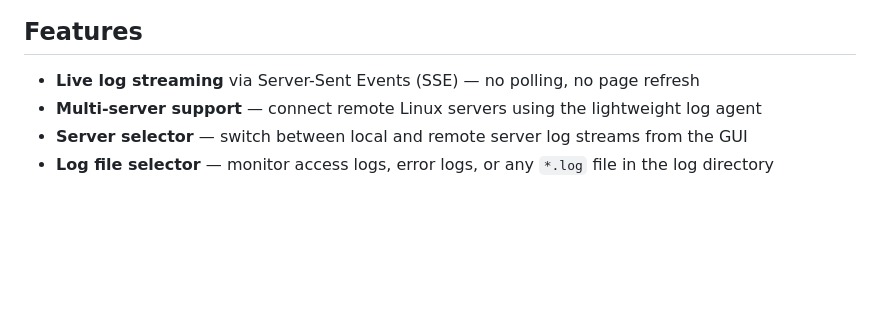
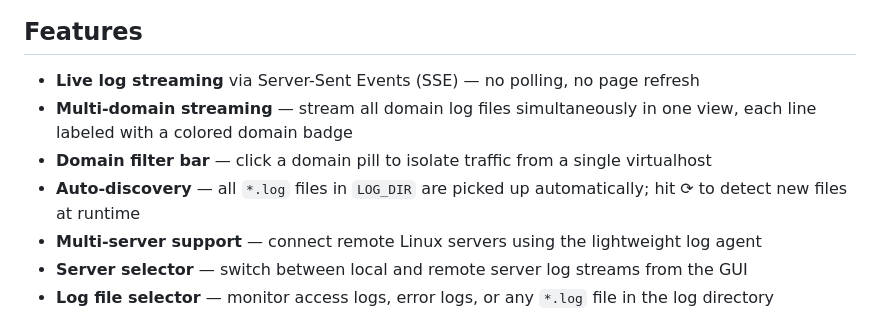
Before and after one commit to rrakeshamd/apache-logmonitoring, a Markdown page: README.md, the part around one of its changes. GitHub-like rendering; blank space fills up the shorter version.

```diff
--- a/README.md
+++ b/README.md
@@ -8,6 +8,9 @@ Stream, filter, and analyze Apache access and error logs from **local and remote
 ## Features
 
 - **Live log streaming** via Server-Sent Events (SSE) — no polling, no page refresh
+- **Multi-domain streaming** — stream all domain log files simultaneously in one view, each line labeled with a colored domain badge
+- **Domain filter bar** — click a domain pill to isolate traffic from a single virtualhost
+- **Auto-discovery** — all `*.log` files in `LOG_DIR` are picked up automatically; hit ⟳ to detect new files at runtime
 - **Multi-server support** — connect remote Linux servers using the lightweight log agent
 - **Server selector** — switch between local and remote server log streams from the GUI
 - **Log file selector** — monitor access logs, error logs, or any `*.log` file in the log directory
```
Also changed, not shown: other parts of README.md (+29 -3 lines).
